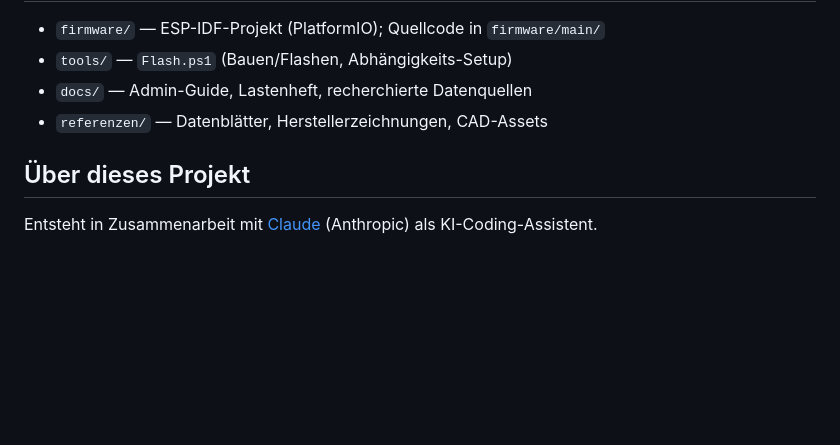
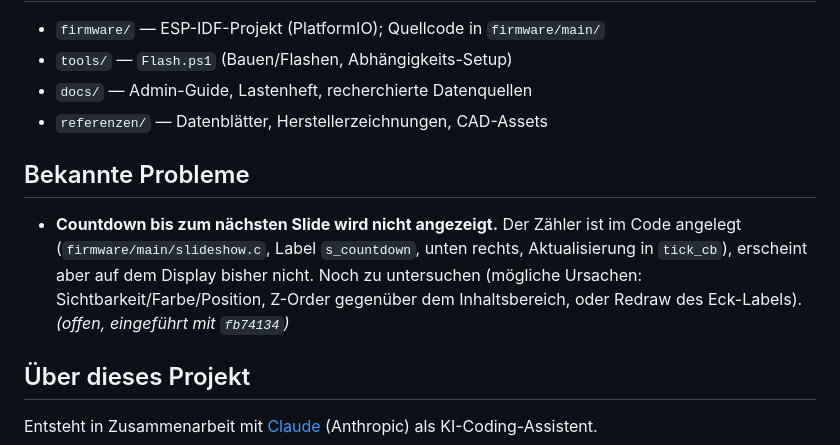
Before and after one commit to peterhagelhof7-cmd/esp-infoscreen, a Markdown page: README.md, the part around the change. Drawn GitHub-style; blank space fills up the shorter version.

Commit message:
Doku: Known Issue - Countdown wird nicht angezeigt
Artefakte mit fb74134 (IRAM-safe RGB-ISR) bestätigt weg. Countdown
(slideshow.c s_countdown) erscheint noch nicht auf dem Display -> als
bekanntes Problem im README vermerkt, Fix später.

Co-Authored-By: Claude Opus 4.8 <noreply@anthropic.com>

```diff
--- a/README.md
+++ b/README.md
@@ -84,6 +84,15 @@ Git-Stand und erzwingt nach Konfig-Änderungen automatisch einen sauberen Reconf
 - `docs/` — Admin-Guide, Lastenheft, recherchierte Datenquellen
 - `referenzen/` — Datenblätter, Herstellerzeichnungen, CAD-Assets
 
+## Bekannte Probleme
+
+- **Countdown bis zum nächsten Slide wird nicht angezeigt.** Der Zähler ist im
+  Code angelegt (`firmware/main/slideshow.c`, Label `s_countdown`, unten rechts,
+  Aktualisierung in `tick_cb`), erscheint aber auf dem Display bisher nicht.
+  Noch zu untersuchen (mögliche Ursachen: Sichtbarkeit/Farbe/Position, Z-Order
+  gegenüber dem Inhaltsbereich, oder Redraw des Eck-Labels). *(offen, eingeführt
+  mit `fb74134`)*
+
 ## Über dieses Projekt
 
 Entsteht in Zusammenarbeit mit [Claude](https://claude.com/claude-code) (Anthropic)
```
